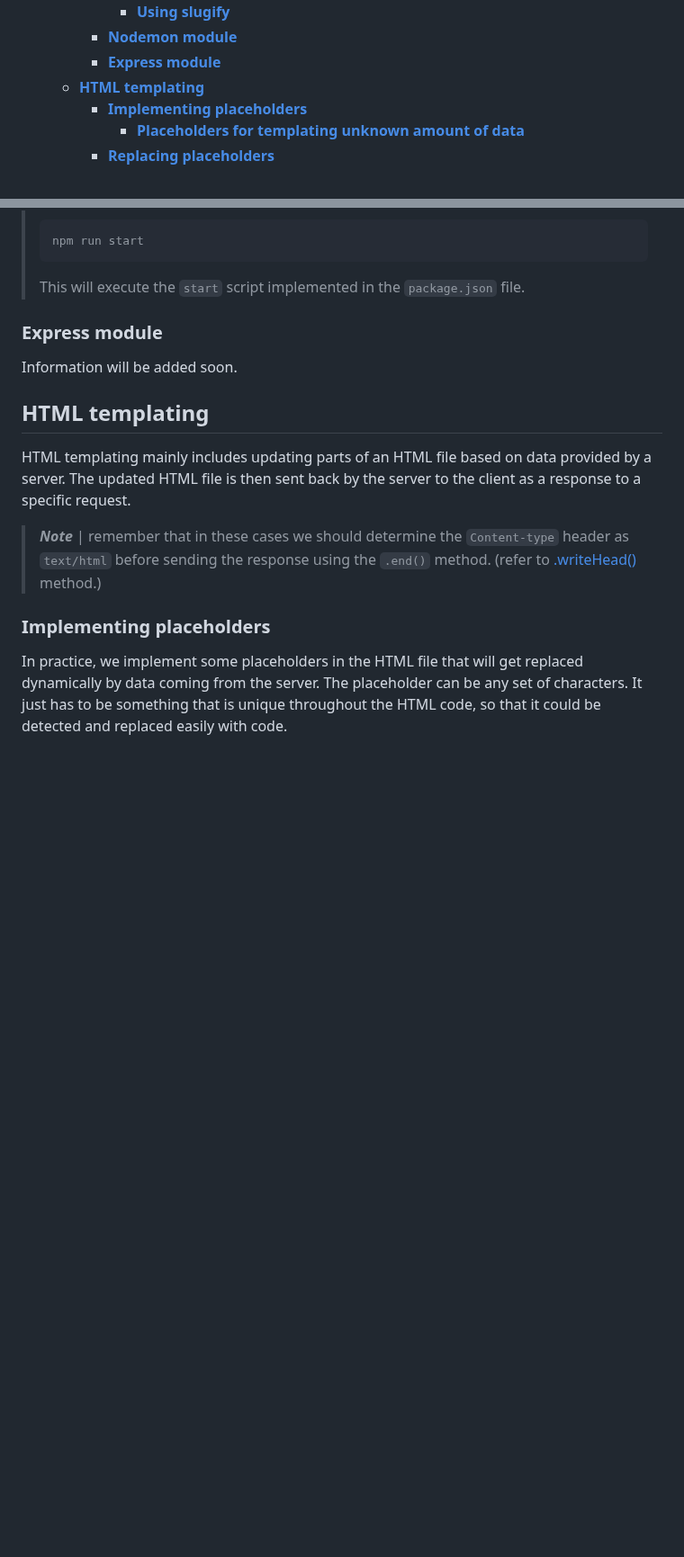
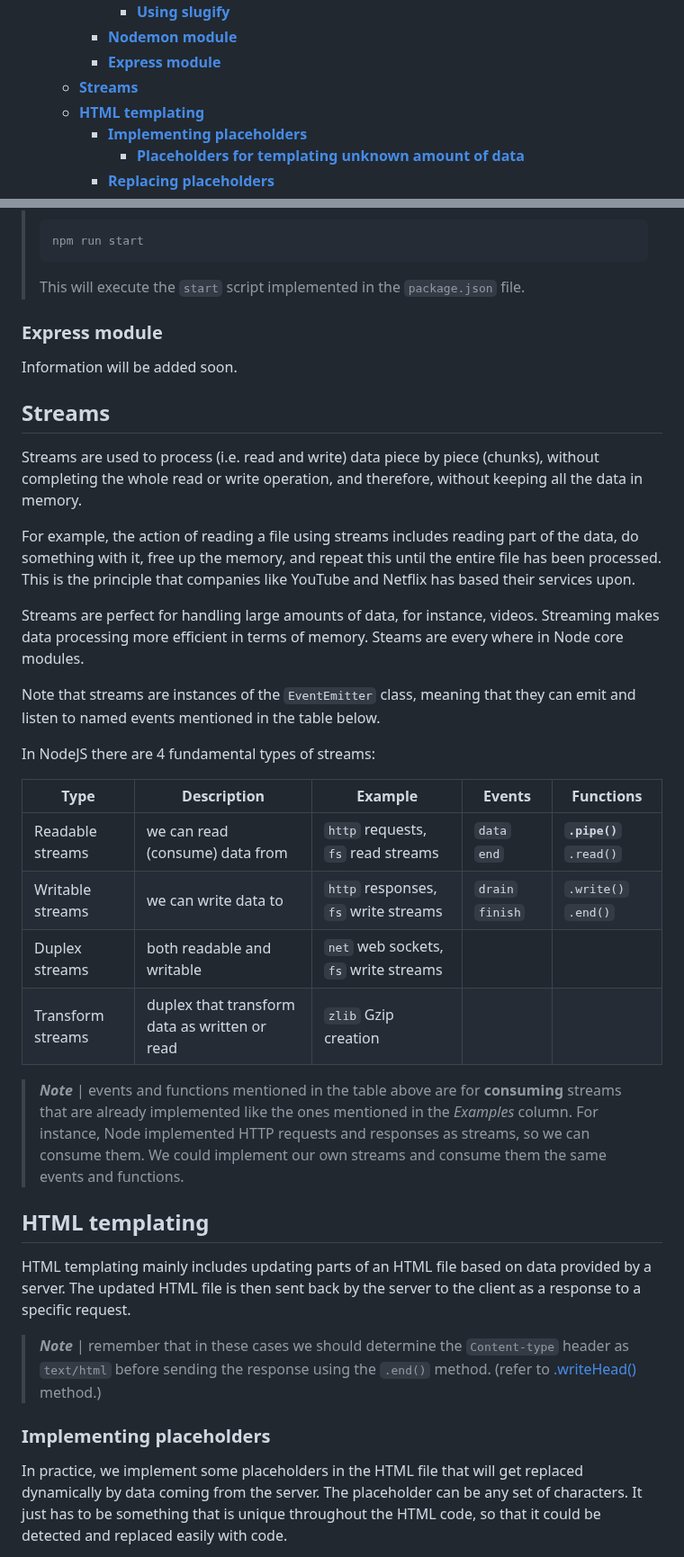
Before and after one commit to omidarmat/webDevNotes, a Markdown page: NodeJS/nodejs-threory.md, 2 parts joined by grey strips. Shown at 90% size. GitHub-like rendering; blank space fills up the shorter version.

Commit message:
udpate NodeJS markdown: add streams notes

```diff
--- a/NodeJS/nodejs-threory.md
+++ b/NodeJS/nodejs-threory.md
@@ -40,6 +40,7 @@
       - [**Using slugify**](#using-slugify)
     - [**Nodemon module**](#nodemon-module)
     - [**Express module**](#express-module)
+  - [**Streams**](#streams)
   - [**HTML templating**](#html-templating)
     - [**Implementing placeholders**](#implementing-placeholders)
       - [**Placeholders for templating unknown amount of data**](#placeholders-for-templating-unknown-amount-of-data)
@@ -700,6 +701,27 @@ This will execute our script file and keep watching for any changes that we impl
 
 Information will be added soon.
 
+## **Streams**
+
+Streams are used to process (i.e. read and write) data piece by piece (chunks), without completing the whole read or write operation, and therefore, without keeping all the data in memory.
+
+For example, the action of reading a file using streams includes reading part of the data, do something with it, free up the memory, and repeat this until the entire file has been processed. This is the principle that companies like YouTube and Netflix has based their services upon.
+
+Streams are perfect for handling large amounts of data, for instance, videos. Streaming makes data processing more efficient in terms of memory. Steams are every where in Node core modules.
+
+Note that streams are instances of the `EventEmitter` class, meaning that they can emit and listen to named events mentioned in the table below.
+
+In NodeJS there are 4 fundamental types of streams:
+
+| Type              | Description                                   | Example                               | Events           | Functions               |
+| ----------------- | --------------------------------------------- | ------------------------------------- | ---------------- | ----------------------- |
+| Readable streams  | we can read (consume) data from               | `http` requests, `fs` read streams    | `data` `end`     | **`.pipe()`** `.read()` |
+| Writable streams  | we can write data to                          | `http` responses, `fs` write streams  | `drain` `finish` | `.write()` `.end()`     |
+| Duplex streams    | both readable and writable                    | `net` web sockets, `fs` write streams |                  |                         |
+| Transform streams | duplex that transform data as written or read | `zlib` Gzip creation                  |                  |                         |
+
+> **_Note_** | events and functions mentioned in the table above are for **consuming** streams that are already implemented like the ones mentioned in the _Examples_ column. For instance, Node implemented HTTP requests and responses as streams, so we can consume them. We could implement our own streams and consume them the same events and functions.
+
 ## **HTML templating**
 
 HTML templating mainly includes updating parts of an HTML file based on data provided by a server. The updated HTML file is then sent back by the server to the client as a response to a specific request.
```
